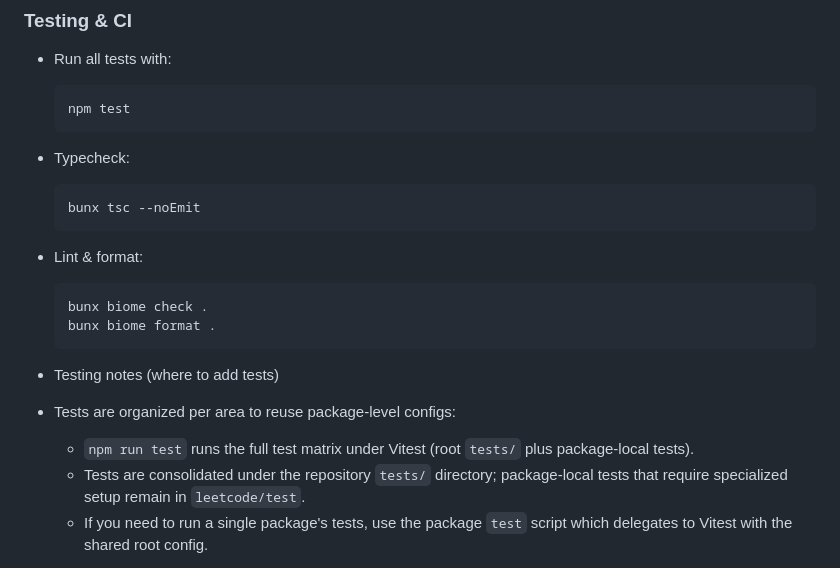
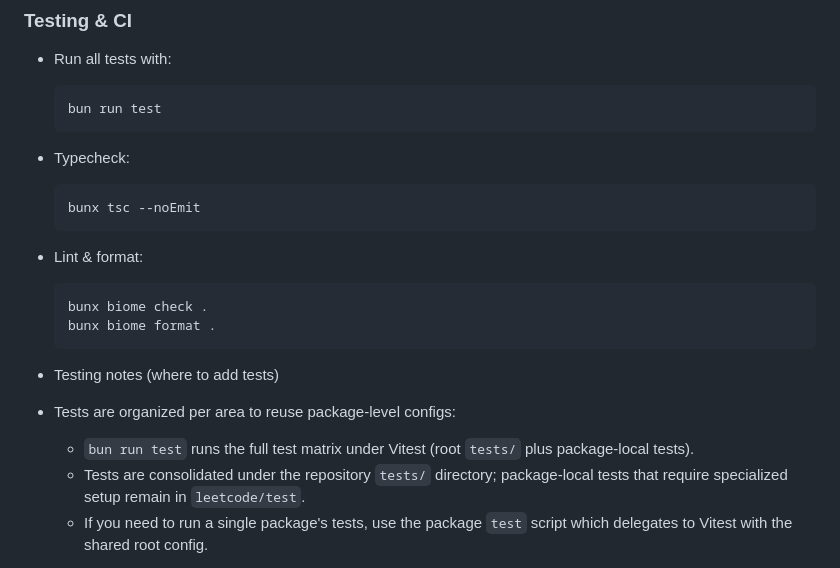
Before and after one commit to divijg19/Zinnia, a Markdown page: README.md, the part around the change. Rendered like a GitHub page.

````diff
--- a/README.md
+++ b/README.md
@@ -31,7 +31,7 @@ This repository is a monorepo for GitHub profile visualizations, stats, streaks,
 ### Testing & CI
 - Run all tests with:
 	```pwsh
-	npm test
+	bun run test
 	```
 - Typecheck:
 	```pwsh
@@ -45,7 +45,7 @@ This repository is a monorepo for GitHub profile visualizations, stats, streaks,
 - Testing notes (where to add tests)
 
 - Tests are organized per area to reuse package-level configs:
-	- `npm run test` runs the full test matrix under Vitest (root `tests/` plus package-local tests).
+	- `bun run test` runs the full test matrix under Vitest (root `tests/` plus package-local tests).
 	- Tests are consolidated under the repository `tests/` directory; package-local tests that require specialized setup remain in `leetcode/test`.
 	- If you need to run a single package's tests, use the package `test` script which delegates to Vitest with the shared root config.
 
````
